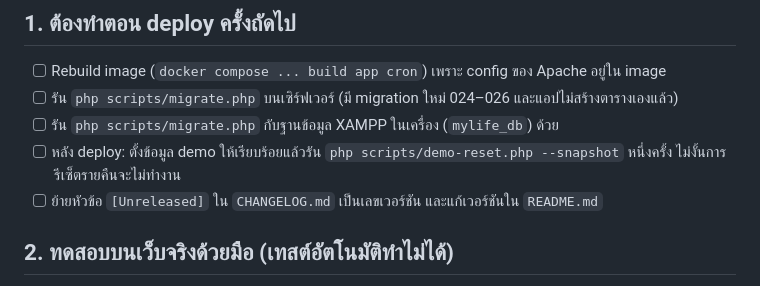
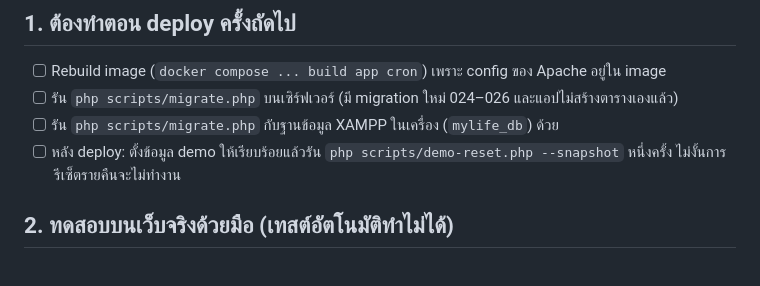
Before and after one commit to faizbenbenyapol/DayFlow_Website, a Markdown page: BACKLOG.md, the part around the change. Rendered like a GitHub page.

```diff
--- a/BACKLOG.md
+++ b/BACKLOG.md
@@ -10,7 +10,6 @@
 - [ ] รัน `php scripts/migrate.php` บนเซิร์ฟเวอร์ (มี migration ใหม่ 024–026 และแอปไม่สร้างตารางเองแล้ว)
 - [ ] รัน `php scripts/migrate.php` กับฐานข้อมูล XAMPP ในเครื่อง (`mylife_db`) ด้วย
 - [ ] หลัง deploy: ตั้งข้อมูล demo ให้เรียบร้อยแล้วรัน `php scripts/demo-reset.php --snapshot` หนึ่งครั้ง ไม่งั้นการรีเซ็ตรายคืนจะไม่ทำงาน
-- [ ] ย้ายหัวข้อ `[Unreleased]` ใน `CHANGELOG.md` เป็นเลขเวอร์ชัน และแก้เวอร์ชันใน `README.md`
 
 ## 2. ทดสอบบนเว็บจริงด้วยมือ (เทสต์อัตโนมัติทำไม่ได้)
 
```
Also changed, not shown: CHANGELOG.md (+6 -0 lines), README.md (+1 -1 lines).
